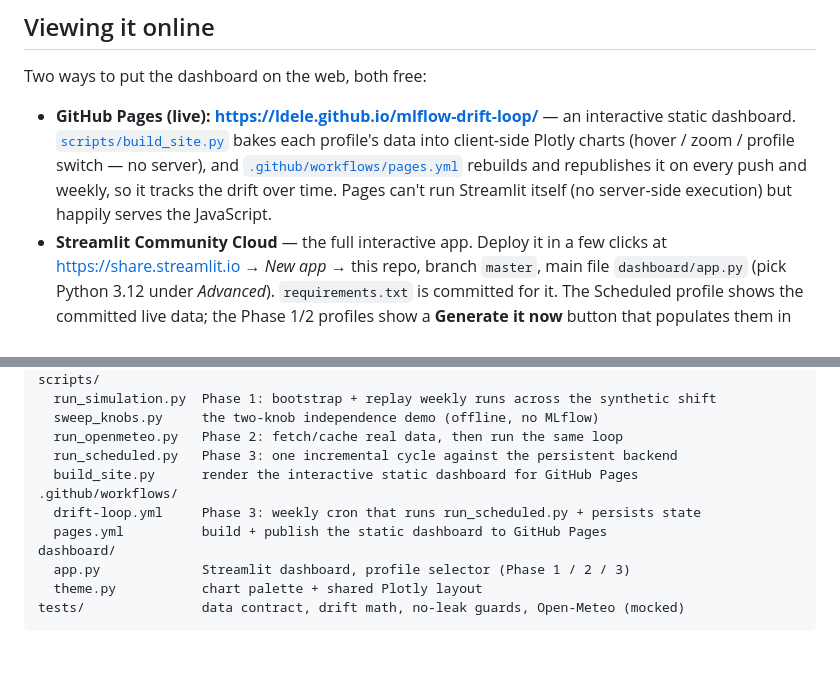
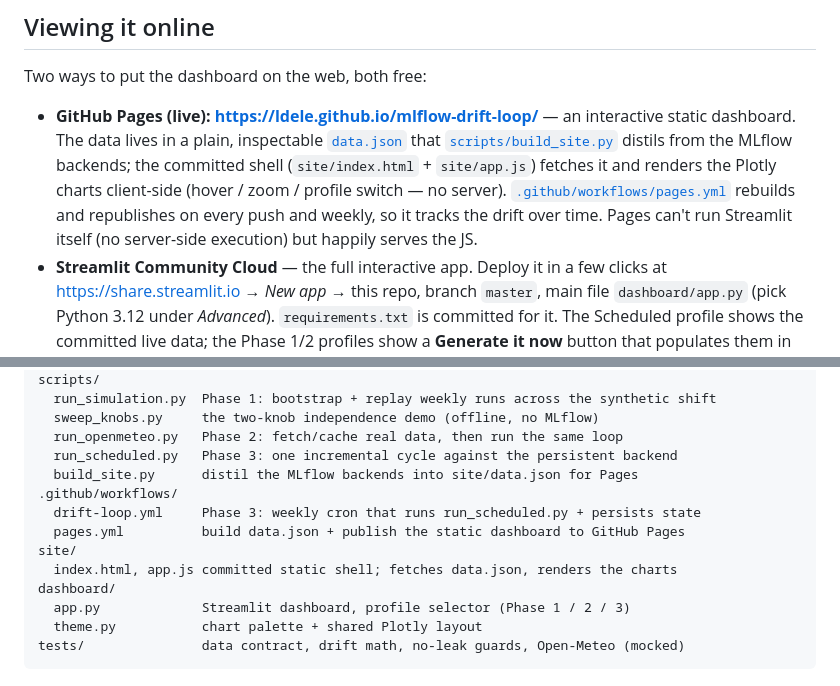
Before and after one commit to ldele/mlflow-drift-loop, a Markdown page: README.md, 2 parts joined by grey strips. GitHub-like rendering; blank space fills up the shorter version.

Commit message:
docs: describe the data.json + static-shell Pages architecture
Co-Authored-By: Claude Opus 4.8 <noreply@anthropic.com>

```diff
--- a/README.md
+++ b/README.md
@@ -132,12 +132,14 @@ backend, viewable under the dashboard's **Scheduled** profile.
 Two ways to put the dashboard on the web, both free:
 
 - **GitHub Pages (live): <https://ldele.github.io/mlflow-drift-loop/>** — an
-  interactive static dashboard. [`scripts/build_site.py`](scripts/build_site.py)
-  bakes each profile's data into client-side Plotly charts (hover / zoom / profile
-  switch — no server), and [`.github/workflows/pages.yml`](.github/workflows/pages.yml)
-  rebuilds and republishes it on every push and weekly, so it tracks the drift over
-  time. Pages can't run Streamlit itself (no server-side execution) but happily
-  serves the JavaScript.
+  interactive static dashboard. The data lives in a plain, inspectable
+  [`data.json`](https://ldele.github.io/mlflow-drift-loop/data.json) that
+  [`scripts/build_site.py`](scripts/build_site.py) distils from the MLflow
+  backends; the committed shell (`site/index.html` + `site/app.js`) fetches it and
+  renders the Plotly charts client-side (hover / zoom / profile switch — no server).
+  [`.github/workflows/pages.yml`](.github/workflows/pages.yml) rebuilds and
+  republishes on every push and weekly, so it tracks the drift over time. Pages
+  can't run Streamlit itself (no server-side execution) but happily serves the JS.
 - **Streamlit Community Cloud** — the full interactive app. Deploy it in a few
   clicks at <https://share.streamlit.io> → *New app* → this repo, branch `master`,
   main file `dashboard/app.py` (pick Python 3.12 under *Advanced*). `requirements.txt`
@@ -162,10 +164,12 @@ scripts/
   sweep_knobs.py     the two-knob independence demo (offline, no MLflow)
   run_openmeteo.py   Phase 2: fetch/cache real data, then run the same loop
   run_scheduled.py   Phase 3: one incremental cycle against the persistent backend
-  build_site.py      render the interactive static dashboard for GitHub Pages
+  build_site.py      distil the MLflow backends into site/data.json for Pages
 .github/workflows/
   drift-loop.yml     Phase 3: weekly cron that runs run_scheduled.py + persists state
-  pages.yml          build + publish the static dashboard to GitHub Pages
+  pages.yml          build data.json + publish the static dashboard to GitHub Pages
+site/
+  index.html, app.js committed static shell; fetches data.json, renders the charts
 dashboard/
   app.py             Streamlit dashboard, profile selector (Phase 1 / 2 / 3)
   theme.py           chart palette + shared Plotly layout
```
